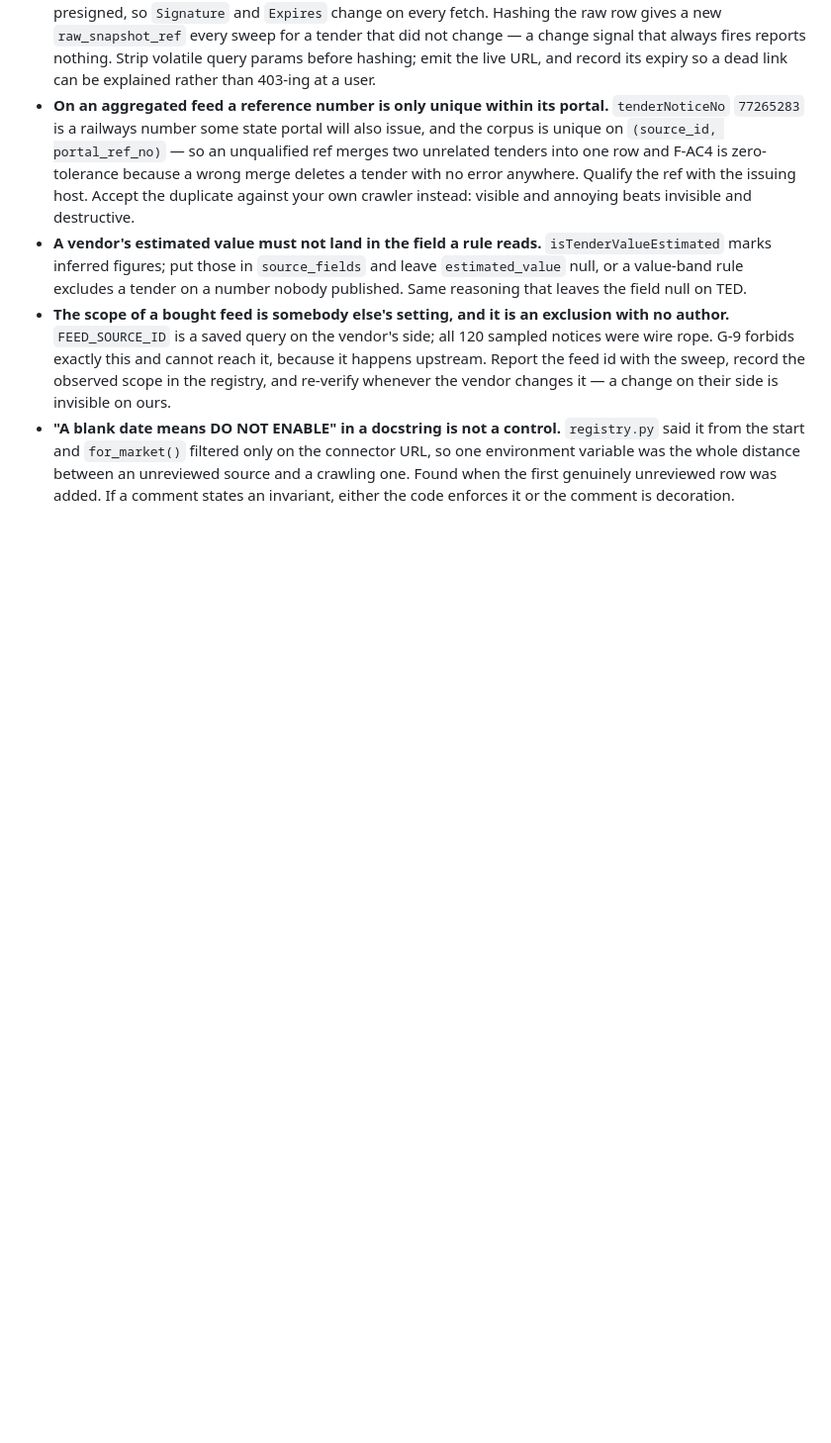
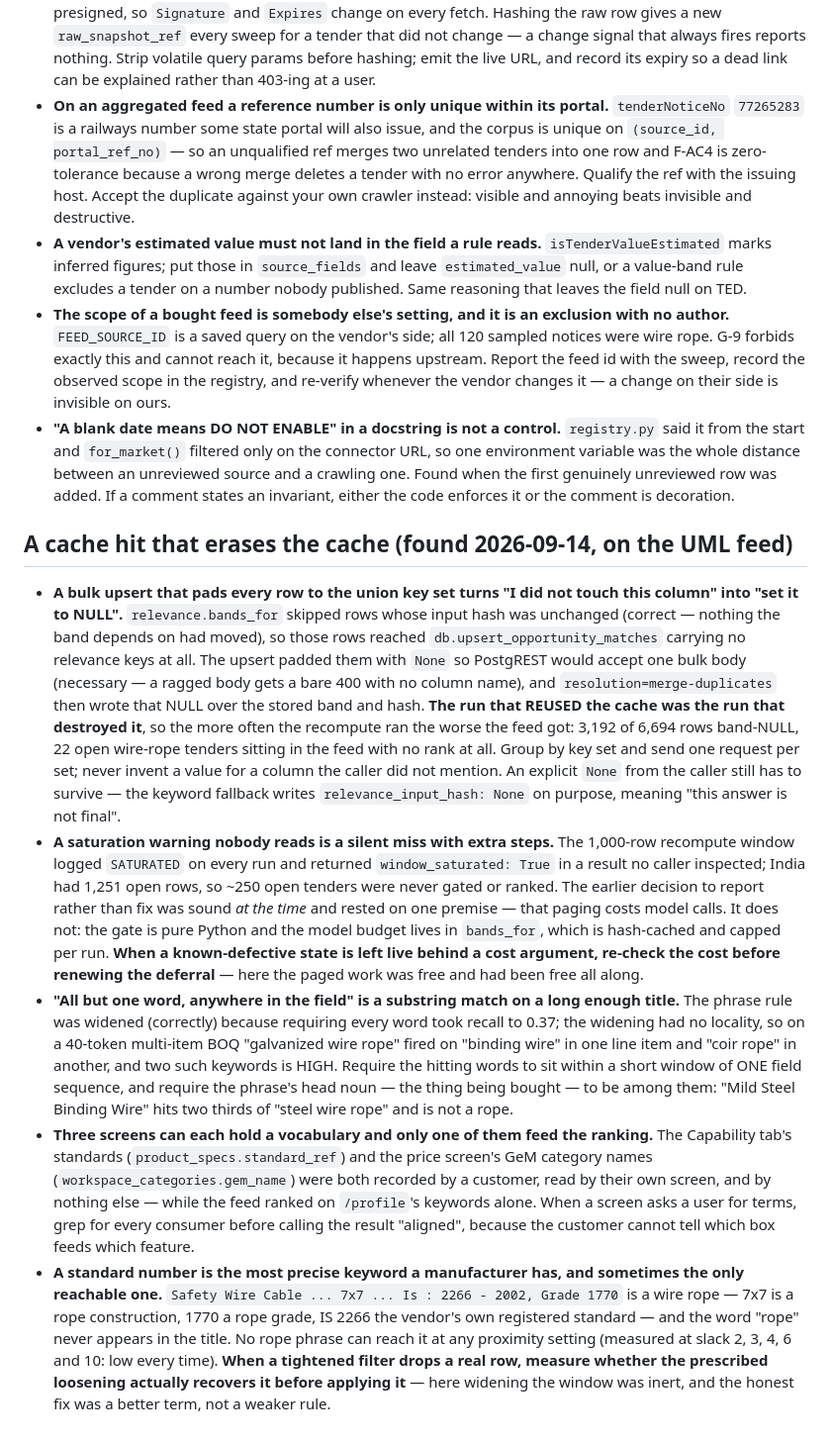
Before and after one commit to rajsuyash/tendercraft, a Markdown page: docs/known-pitfalls.md, the part around the change. Shown at 99% size. GitHub-like rendering; blank space fills up the shorter version.

Commit message:
docs(pitfalls): a cache hit that erases the cache, and three vocabularies that never met
Records the four defects found reviewing the UML feed on 2026-09-14, plus the
dated update on docs/feedback/usha-martin.md saying what changed and what is
still needed from UML (submitted bids, not engineering).

Co-Authored-By: Claude Opus 5 (1M context) <noreply@anthropic.com>
Claude-Session: https://claude.ai/code/session_01MuWov4KGAatEytGg87MJJg

```diff
--- a/docs/known-pitfalls.md
+++ b/docs/known-pitfalls.md
@@ -531,3 +531,47 @@ Mumbai anyway); until then, count round trips like they cost money.
   variable was the whole distance between an unreviewed source and a crawling one. Found when
   the first genuinely unreviewed row was added. If a comment states an invariant, either the
   code enforces it or the comment is decoration.
+
+## A cache hit that erases the cache (found 2026-09-14, on the UML feed)
+
+- **A bulk upsert that pads every row to the union key set turns "I did not touch this
+  column" into "set it to NULL".** `relevance.bands_for` skipped rows whose input hash was
+  unchanged (correct — nothing the band depends on had moved), so those rows reached
+  `db.upsert_opportunity_matches` carrying no relevance keys at all. The upsert padded them
+  with `None` so PostgREST would accept one bulk body (necessary — a ragged body gets a bare
+  400 with no column name), and `resolution=merge-duplicates` then wrote that NULL over the
+  stored band and hash. **The run that REUSED the cache was the run that destroyed it**, so
+  the more often the recompute ran the worse the feed got: 3,192 of 6,694 rows band-NULL, 22
+  open wire-rope tenders sitting in the feed with no rank at all. Group by key set and send
+  one request per set; never invent a value for a column the caller did not mention. An
+  explicit `None` from the caller still has to survive — the keyword fallback writes
+  `relevance_input_hash: None` on purpose, meaning "this answer is not final".
+- **A saturation warning nobody reads is a silent miss with extra steps.** The 1,000-row
+  recompute window logged `SATURATED` on every run and returned `window_saturated: True` in a
+  result no caller inspected; India had 1,251 open rows, so ~250 open tenders were never
+  gated or ranked. The earlier decision to report rather than fix was sound *at the time* and
+  rested on one premise — that paging costs model calls. It does not: the gate is pure Python
+  and the model budget lives in `bands_for`, which is hash-cached and capped per run. **When
+  a known-defective state is left live behind a cost argument, re-check the cost before
+  renewing the deferral** — here the paged work was free and had been free all along.
+- **"All but one word, anywhere in the field" is a substring match on a long enough title.**
+  The phrase rule was widened (correctly) because requiring every word took recall to 0.37;
+  the widening had no locality, so on a 40-token multi-item BOQ "galvanized wire rope" fired
+  on "binding wire" in one line item and "coir rope" in another, and two such keywords is
+  HIGH. Require the hitting words to sit within a short window of ONE field sequence, and
+  require the phrase's head noun — the thing being bought — to be among them: "Mild Steel
+  Binding Wire" hits two thirds of "steel wire rope" and is not a rope.
+- **Three screens can each hold a vocabulary and only one of them feed the ranking.** The
+  Capability tab's standards (`product_specs.standard_ref`) and the price screen's GeM
+  category names (`workspace_categories.gem_name`) were both recorded by a customer, read by
+  their own screen, and by nothing else — while the feed ranked on `/profile`'s keywords
+  alone. When a screen asks a user for terms, grep for every consumer before calling the
+  result "aligned", because the customer cannot tell which box feeds which feature.
+- **A standard number is the most precise keyword a manufacturer has, and sometimes the only
+  reachable one.** `Safety Wire Cable ... 7x7 ... Is : 2266 - 2002, Grade 1770` is a wire
+  rope — 7x7 is a rope construction, 1770 a rope grade, IS 2266 the vendor's own registered
+  standard — and the word "rope" never appears in the title. No rope phrase can reach it at
+  any proximity setting (measured at slack 2, 3, 4, 6 and 10: low every time). **When a
+  tightened filter drops a real row, measure whether the prescribed loosening actually
+  recovers it before applying it** — here widening the window was inert, and the honest fix
+  was a better term, not a weaker rule.
```
Also changed, not shown: docs/feedback/usha-martin.md (+29 -0 lines), 1 other file.
